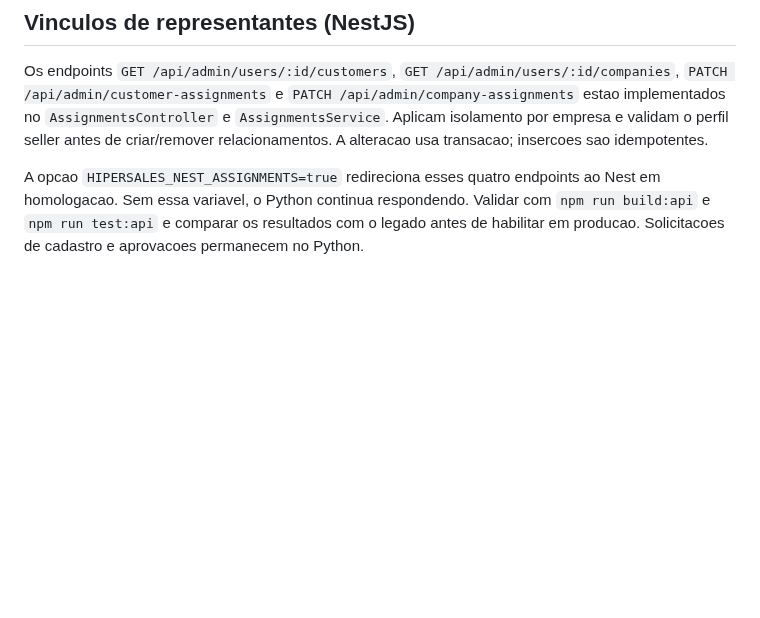
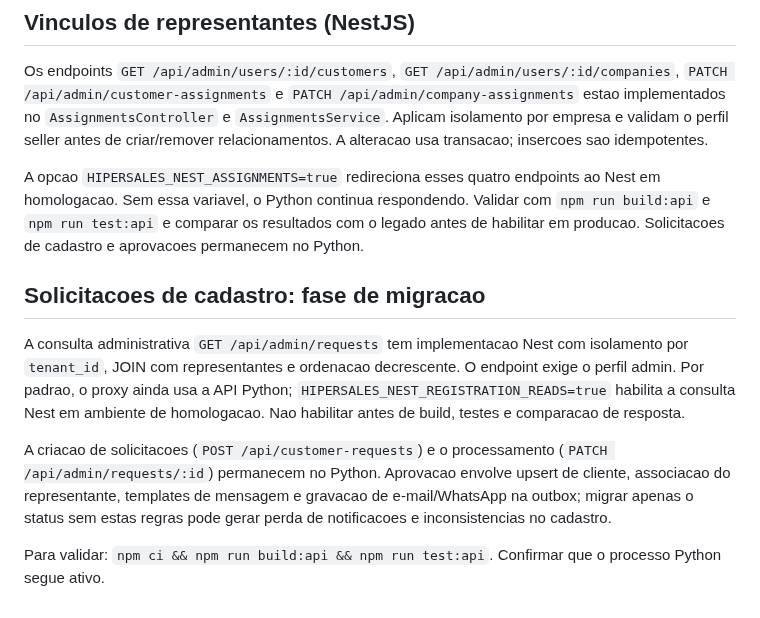
Before and after one commit to MiguelAlmeidaJ/Hipersales, a Markdown page: apps/api/README.md, the part around the change. Rendered like a GitHub page; blank space fills up the shorter version.

Commit message:
docs(nest): record registration-request rollout gate and approval side effects

```diff
--- a/apps/api/README.md
+++ b/apps/api/README.md
@@ -119,3 +119,11 @@ npm run test:api
 Os endpoints `GET /api/admin/users/:id/customers`, `GET /api/admin/users/:id/companies`, `PATCH /api/admin/customer-assignments` e `PATCH /api/admin/company-assignments` estao implementados no `AssignmentsController` e `AssignmentsService`. Aplicam isolamento por empresa e validam o perfil seller antes de criar/remover relacionamentos. A alteracao usa transacao; insercoes sao idempotentes.
 
 A opcao `HIPERSALES_NEST_ASSIGNMENTS=true` redireciona esses quatro endpoints ao Nest em homologacao. Sem essa variavel, o Python continua respondendo. Validar com `npm run build:api` e `npm run test:api` e comparar os resultados com o legado antes de habilitar em producao. Solicitacoes de cadastro e aprovacoes permanecem no Python.
+
+## Solicitacoes de cadastro: fase de migracao
+
+A consulta administrativa `GET /api/admin/requests` tem implementacao Nest com isolamento por `tenant_id`, JOIN com representantes e ordenacao decrescente. O endpoint exige o perfil admin. Por padrao, o proxy ainda usa a API Python; `HIPERSALES_NEST_REGISTRATION_READS=true` habilita a consulta Nest em ambiente de homologacao. Nao habilitar antes de build, testes e comparacao de resposta.
+
+A criacao de solicitacoes (`POST /api/customer-requests`) e o processamento (`PATCH /api/admin/requests/:id`) permanecem no Python. Aprovacao envolve upsert de cliente, associacao do representante, templates de mensagem e gravacao de e-mail/WhatsApp na outbox; migrar apenas o status sem estas regras pode gerar perda de notificacoes e inconsistencias no cadastro.
+
+Para validar: `npm ci && npm run build:api && npm run test:api`. Confirmar que o processo Python segue ativo.
```
